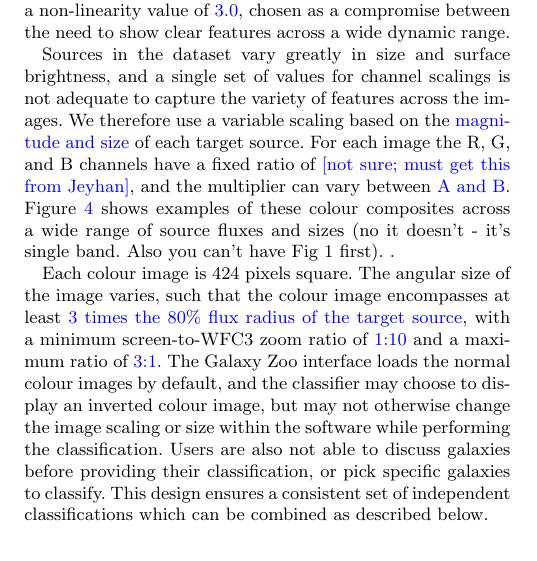
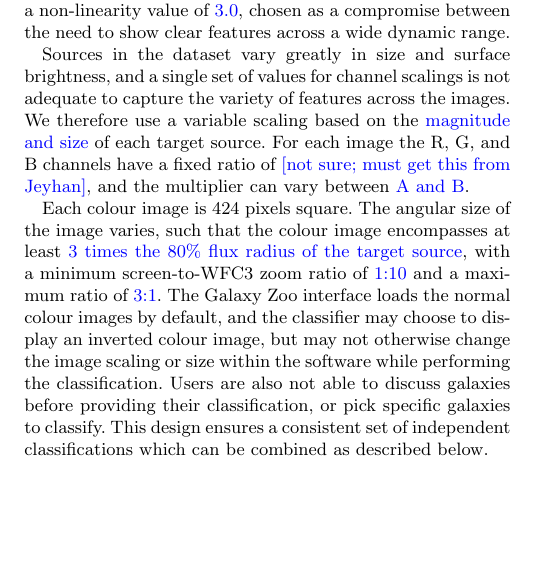
Before and after one commit to vrooje/gzcandels_datapaper, a LaTeX paper (gzcandels-datapaper.tex): part of one column of page 3 of 19, cut so that both start at the same text, the shorter picture padded with empty space. Compiled offline with pdfLaTeX; an older LaTeX class or package is replaced by its successor; a missing bibliography style is replaced by a similar one.

Commit message:
remove out-of-order figure reference

```diff
--- a/gzcandels-datapaper.tex
+++ b/gzcandels-datapaper.tex
@@ -233,7 +233,7 @@ The 4th phase of Galaxy Zoo included all detections with $H \leq 25.5$ from COSM
 
 The angular sizes of the Galaxy Zoo CANDELS images were matched in different filters, using the native point-spread functions (PSFs). The images were combined with an asinh stretch \citep[described in detail in][]{lupton04} with a non-linearity value of {\notebsm 3.0}, chosen as a compromise between the need to show clear features across a wide dynamic range.
 
-Sources in the dataset vary greatly in size and surface brightness, and a single set of values for channel scalings is not adequate to capture the variety of features across the images. We therefore use a variable scaling based on the {\notebsm magnitude and size} of each target source. For each image the R, G, and B channels have a fixed ratio of {\notebsm [not sure; must get this from Jeyhan]}, and the multiplier can vary between {\notebsm A and B}. Figure \ref{fig:exampleclass} shows examples of these colour composites across a wide range of source fluxes and sizes (no it doesn't - it's single band. Also you can't have Fig 1 first). .
+Sources in the dataset vary greatly in size and surface brightness, and a single set of values for channel scalings is not adequate to capture the variety of features across the images. We therefore use a variable scaling based on the {\notebsm magnitude and size} of each target source. For each image the R, G, and B channels have a fixed ratio of {\notebsm [not sure; must get this from Jeyhan]}, and the multiplier can vary between {\notebsm A and B}.
 
 Each colour image is 424 pixels square. The angular size of the image varies, such that the colour image encompasses at least {\notebsm 3 times the 80\% flux radius of the target source}, with a minimum screen-to-WFC3 zoom ratio of {\notebsm 1:10} and a maximum ratio of {\notebsm 3:1}. The Galaxy Zoo interface loads the normal colour images by default, and the classifier may choose to display an inverted colour image, but may not otherwise change the image scaling or size within the software while performing the classification. Users are also not able to discuss galaxies before providing their classification, or pick specific galaxies to classify. This design ensures a consistent set of independent classifications which can be combined as described below.
 
```
